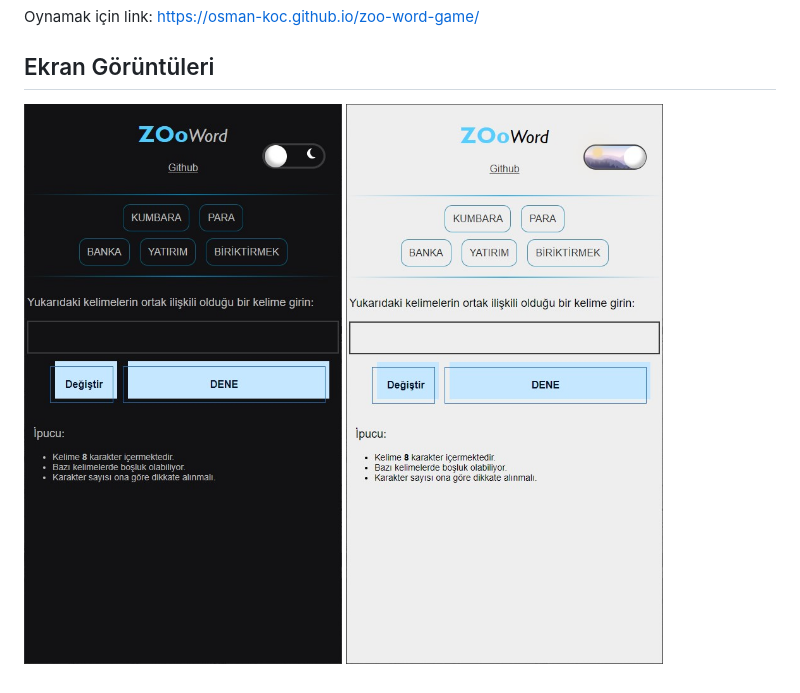
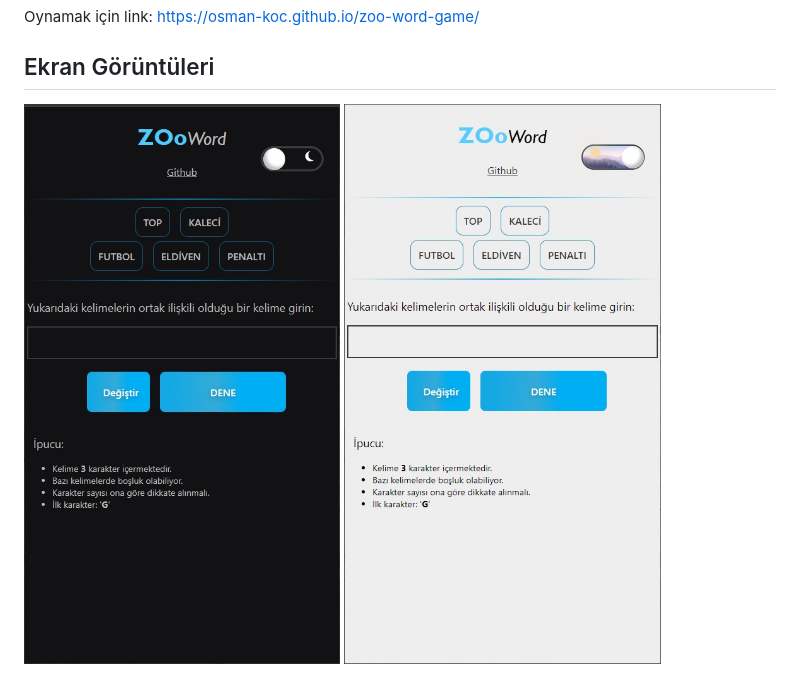
Before and after one commit to osman-koc/zoo-word-game, a Markdown page: README.md, the part around the change. Rendered like a GitHub page; pictures changed too: img/dark_mode_screen.jpg (added), img/darkmode_screen.jpg (deleted), img/light_mode_screen.jpg (added).

Commit message:
updated screens img

```diff
--- a/README.md
+++ b/README.md
@@ -8,5 +8,5 @@ Oynamak için link: https://osman-koc.github.io/zoo-word-game/
 
 ## Ekran Görüntüleri
 
-![DarkModeScreen](img/darkmode_screen.jpg)
-![LightModeScreen](img/lightmode_screen.jpg)
+![DarkModeScreen](img/dark_mode_screen.jpg)
+![LightModeScreen](img/light_mode_screen.jpg)
```
